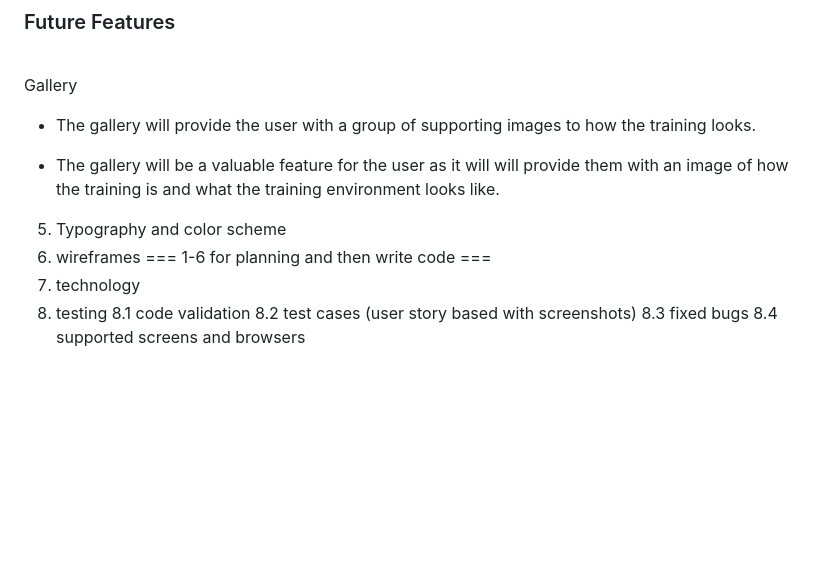
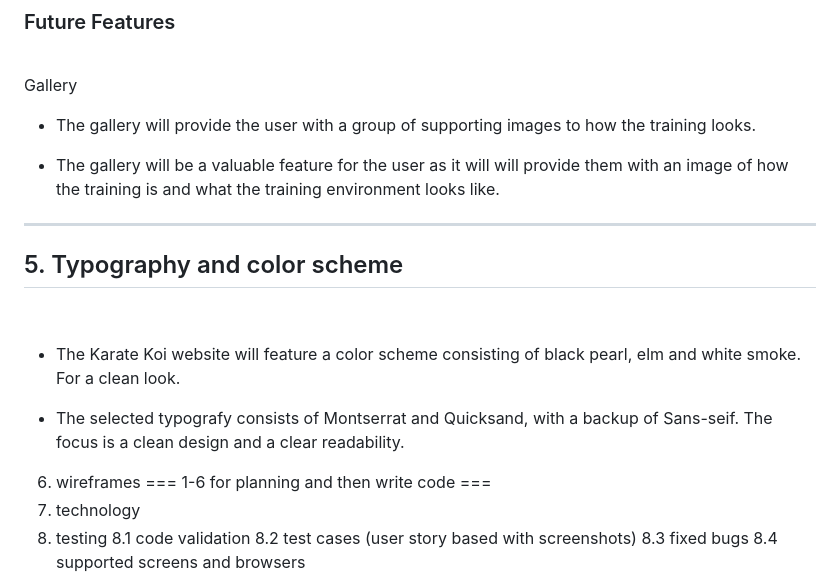
Before and after one commit to OogieOrange/project-1-karate-koi, a Markdown page: README.md, the part around the change. Drawn GitHub-style; blank space fills up the shorter version.

Commit message:
Add typography and color scheme to markdown file

```diff
--- a/README.md
+++ b/README.md
@@ -144,7 +144,16 @@ Gallery
 
 - The gallery will be a valuable feature for the user as it will will provide them with an image of how the training is and what the training environment looks like.
 
-5. Typography and color scheme
+---
+
+## 5. Typography and color scheme
+
+<br>
+
+- The Karate Koi website will feature a color scheme consisting of black pearl, elm and white smoke. For a clean look.
+
+- The selected typografy consists of Montserrat and Quicksand, with a backup of Sans-seif. The focus is a clean design and a clear readability.
+
 6. wireframes
 === 1-6 for planning and then write code ===
 7. technology
```
